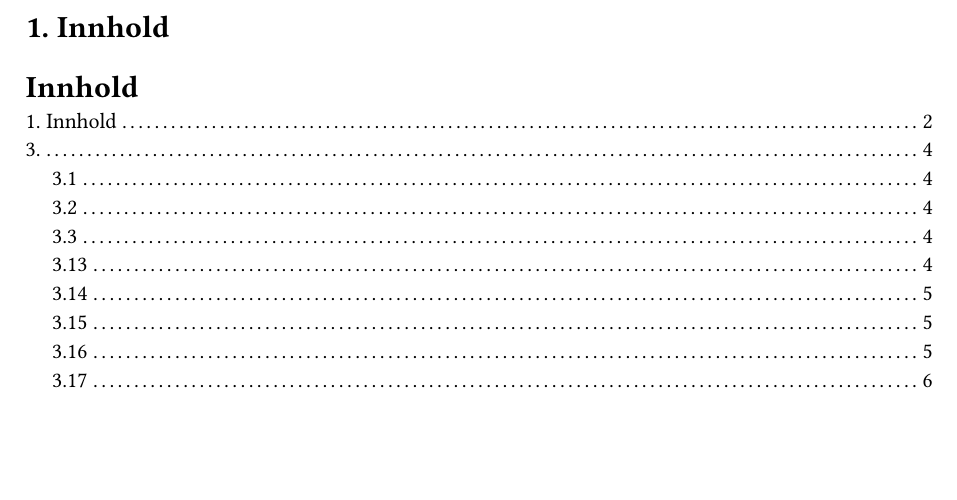
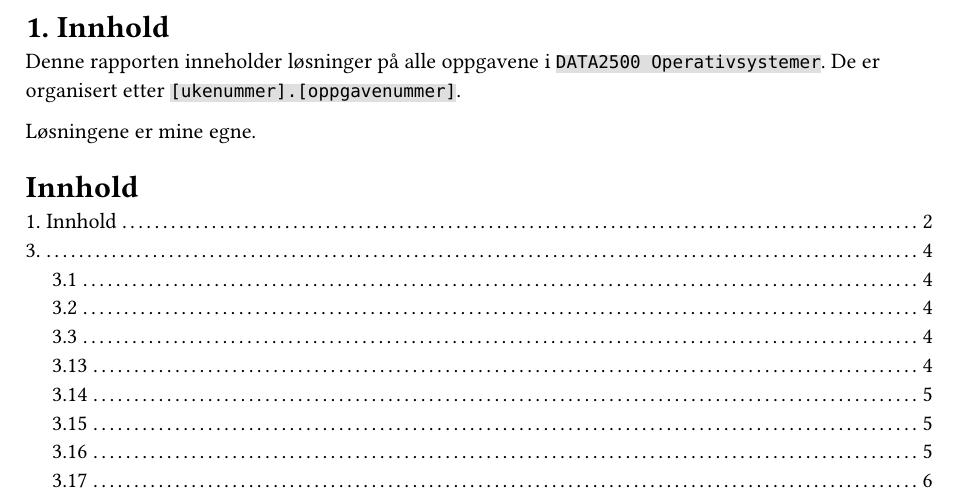
Before and after one commit to MrProgrammerMan/DATA2500, a Typst document (04-excercises/oblig1/main.typ): part of page 2 of 47, cut so that both start at the same text, the shorter picture padded with empty space. Compiled offline with Typst 0.15.

Commit message:
intro(content): add short intro

```diff
--- a/04-excercises/oblig1/main.typ
+++ b/04-excercises/oblig1/main.typ
@@ -17,6 +17,10 @@
 
 #pagebreak()
 = 1. Innhold
+Denne rapporten inneholder løsninger på alle oppgavene i `DATA2500 Operativsystemer`. De er organisert etter `[ukenummer].[oppgavenummer]`.
+
+Løsningene er mine egne.
+
 #outline()
 #pagebreak()
 
```
